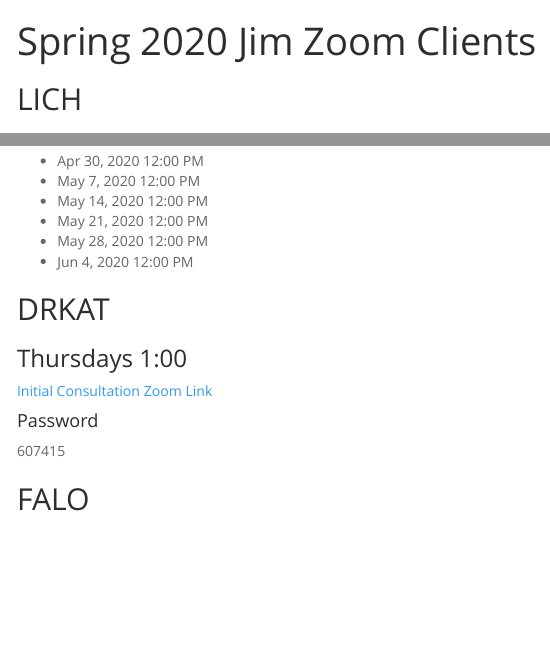
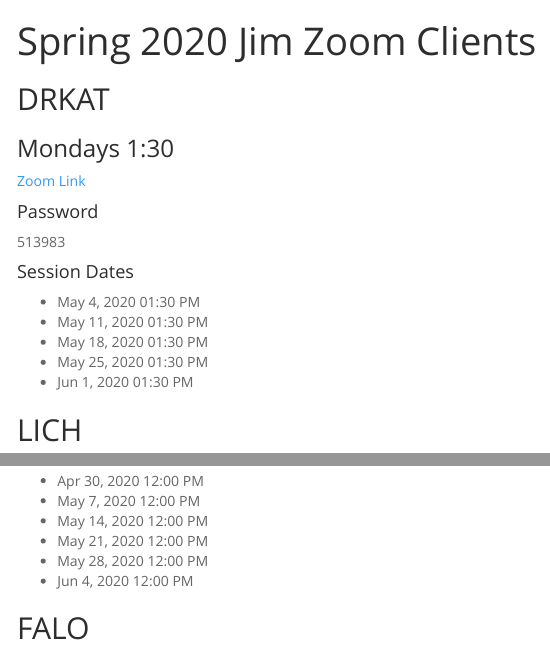
Before and after one commit to Jim-Wright90/2020_zoom_sessions, an R Markdown document (index.Rmd): the page in a window 1100 px wide, from its top, and a second part further down, joined at a grey line. The pictures show the output file index.html that the author committed with the source, opened offline; menus at the side of the page are left out.

Commit message:
DRKAT Sessions added

```diff
--- a/index.Rmd
+++ b/index.Rmd
@@ -6,6 +6,22 @@
    toc_float: true
    theme: "spacelab"
 ---
+
+## DRKAT
+### Mondays 1:30
+[Zoom Link](https://zoom.us/j/91081074132?pwd=VzNsbGtUVEdVVE9Ka1phN2VCdjY2Zz09)
+
+#### Password
+513983
+
+#### Session Dates
+* May 4, 2020 01:30 PM
+* May 11, 2020 01:30 PM
+* May 18, 2020 01:30 PM
+* May 25, 2020 01:30 PM
+* Jun 1, 2020 01:30 PM
+
+
 
 ## LICH
 ### Wednesdays 2:00
@@ -63,15 +79,6 @@
 
 
 
-## DRKAT
-### Thursdays 1:00
-[Initial Consultation Zoom Link](https://zoom.us/j/126729794?pwd=ZHRpcUo4dm0raS8vdkZkWXltWjVZQT09)
-
-#### Password
-607415
-
-
-
 ## FALO
 ### Wednesdays 4:00
 [Initial Consultation Zoom Link](https://zoom.us/j/93733698036?pwd=L2JwQ244UXpGVG0reWlNSEkyaE1sZz09)
```
Also changed, not shown: index.html.
